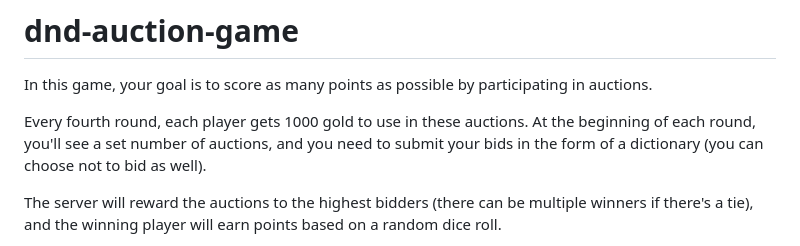
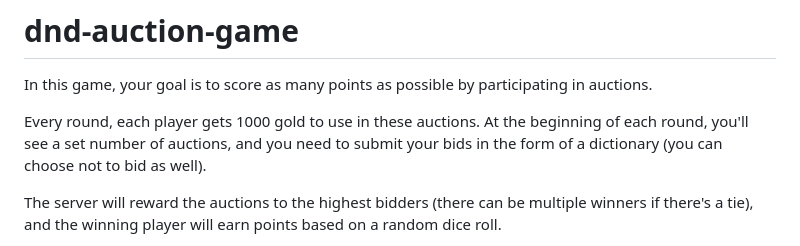
Before and after one commit to ooki/dnd_auction_game, a Markdown page: README.md, the part around the change. Drawn GitHub-style.

```diff
--- a/README.md
+++ b/README.md
@@ -3,7 +3,7 @@
 
 In this game, your goal is to score as many points as possible by participating in auctions.
 
-Every fourth round, each player gets 1000 gold to use in these auctions. At the beginning of each round, you'll see a set number of auctions, and you need to submit your bids in the form of a dictionary (you can choose not to bid as well).
+Every round, each player gets 1000 gold to use in these auctions. At the beginning of each round, you'll see a set number of auctions, and you need to submit your bids in the form of a dictionary (you can choose not to bid as well).
 
 The server will reward the auctions to the highest bidders (there can be multiple winners if there's a tie), and the winning player will earn points based on a random dice roll.
 
```
